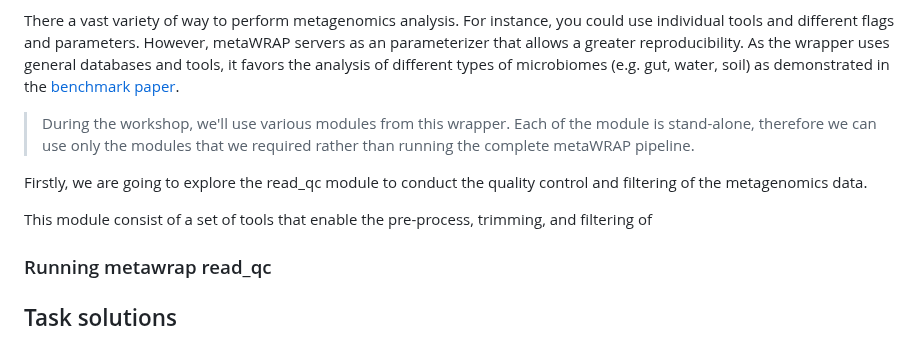
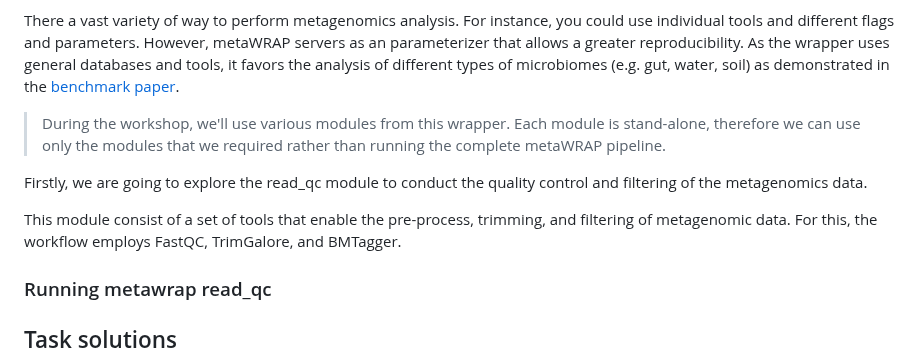
Before and after one commit to dorinrojas/metagenomics_workshop, a Markdown page: docs/Class_2/Class2_1.md, the part around one of its changes. GitHub-like rendering.

Commit message:
Updating

```diff
--- a/docs/Class_2/Class2_1.md
+++ b/docs/Class_2/Class2_1.md
@@ -206,11 +206,11 @@ Great part of the pipeline is performed throught the tool [metaWRAP](https://git
 
 There a vast variety of way to perform metagenomics analysis. For instance, you could use individual tools and different flags and parameters. However, metaWRAP servers as an parameterizer that allows a greater reproducibility. As the wrapper uses general databases and tools, it favors the analysis of different types of microbiomes (e.g. gut, water, soil) as demonstrated in the [benchmark paper](https://microbiomejournal.biomedcentral.com/articles/10.1186/s40168-018-0541-1).
 
-> During the workshop, we'll use various modules from this wrapper. Each of the module is stand-alone, therefore we can use only the modules that we required rather than running the complete metaWRAP pipeline.
+> During the workshop, we'll use various modules from this wrapper. Each module is stand-alone, therefore we can use only the modules that we required rather than running the complete metaWRAP pipeline.
 
 Firstly, we are going to explore the read_qc module to conduct the quality control and filtering of the metagenomics data.
 
-This module consist of a set of tools that enable the pre-process, trimming, and filtering of
+This module consist of a set of tools that enable the pre-process, trimming, and filtering of metagenomic data. For this, the workflow employs FastQC, TrimGalore, and BMTagger.
 
 ### Running metawrap read_qc
 
```
Also changed, not shown: other parts of docs/Class_2/Class2_1.md (+1 -1 lines).
